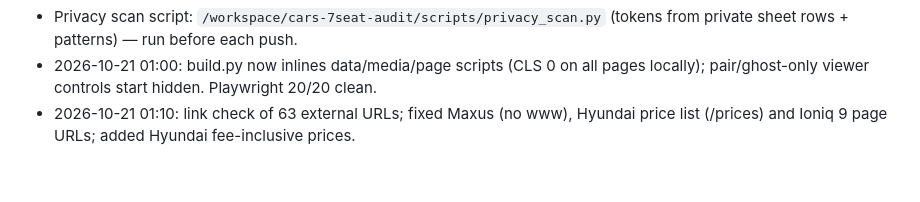
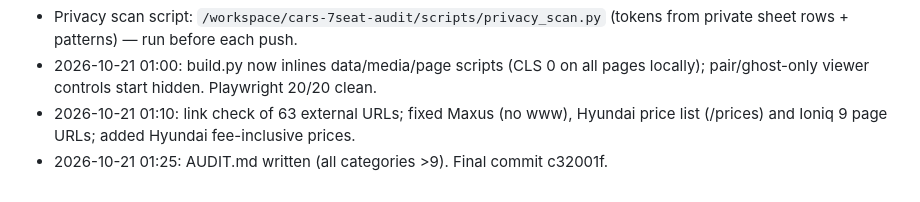
Before and after one commit to dudidd-wq/cars-7seat, a Markdown page: NOTES.md, the part around the change. Drawn GitHub-style.

Commit message:
Notes checkpoint

```diff
--- a/NOTES.md
+++ b/NOTES.md
@@ -39,3 +39,4 @@ Last updated: 2026-10-20 (Asia/Jerusalem).
 - Privacy scan script: `/workspace/cars-7seat-audit/scripts/privacy_scan.py` (tokens from private sheet rows + patterns) — run before each push.
 - 2026-10-21 01:00: build.py now inlines data/media/page scripts (CLS 0 on all pages locally); pair/ghost-only viewer controls start hidden. Playwright 20/20 clean.
 - 2026-10-21 01:10: link check of 63 external URLs; fixed Maxus (no www), Hyundai price list (/prices) and Ioniq 9 page URLs; added Hyundai fee-inclusive prices.
+- 2026-10-21 01:25: AUDIT.md written (all categories >9). Final commit c32001f.
```
